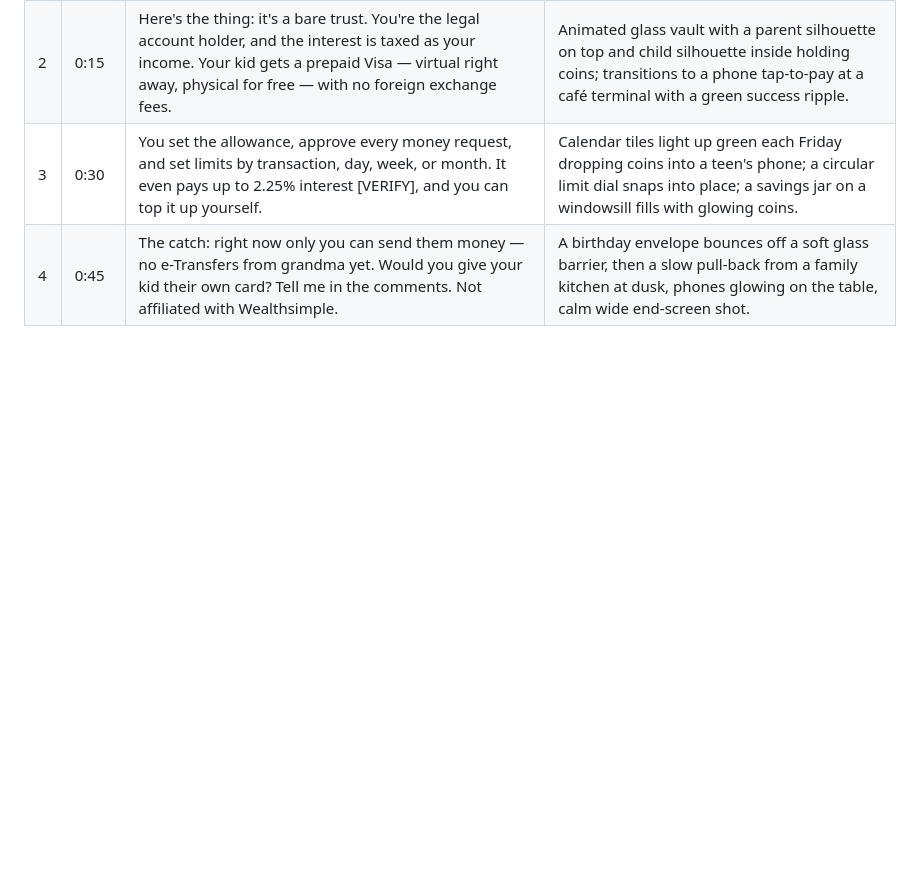
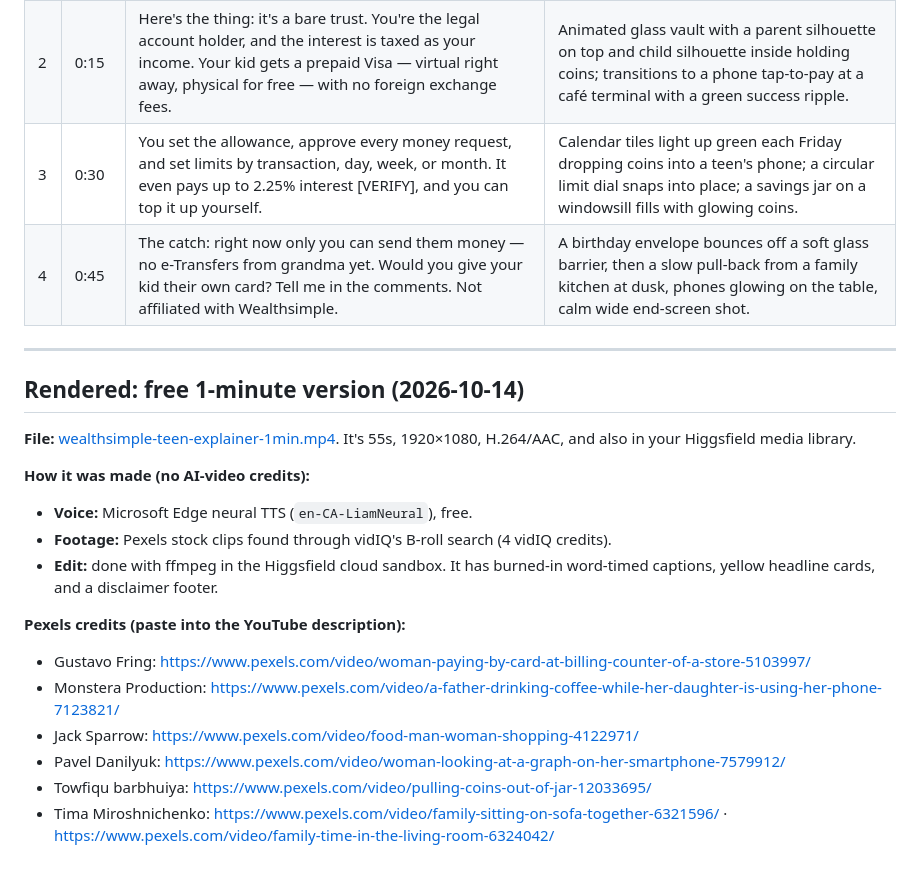
Before and after one commit to ajay05singh/food-drive-pet, a Markdown page: youtube-research/wealthsimple-teen-video-production.md, the part around the change. Rendered like a GitHub page; blank space fills up the shorter version.

Commit message:
Add rendered 1-minute Wealthsimple Teen video link and credits
Co-Authored-By: Claude Opus 5.5 <noreply@anthropic.com>
Claude-Session: https://claude.ai/code/session_018tpsEiamXm6zj7Xfwoy6oe

```diff
--- a/youtube-research/wealthsimple-teen-video-production.md
+++ b/youtube-research/wealthsimple-teen-video-production.md
@@ -91,3 +91,22 @@ You can also make 10 unique clips and reuse each one once (reframed or mirrored)
 | 2 | 0:15 | Here's the thing: it's a bare trust. You're the legal account holder, and the interest is taxed as your income. Your kid gets a prepaid Visa — virtual right away, physical for free — with no foreign exchange fees. | Animated glass vault with a parent silhouette on top and child silhouette inside holding coins; transitions to a phone tap-to-pay at a café terminal with a green success ripple. |
 | 3 | 0:30 | You set the allowance, approve every money request, and set limits by transaction, day, week, or month. It even pays up to 2.25% interest [VERIFY], and you can top it up yourself. | Calendar tiles light up green each Friday dropping coins into a teen's phone; a circular limit dial snaps into place; a savings jar on a windowsill fills with glowing coins. |
 | 4 | 0:45 | The catch: right now only you can send them money — no e-Transfers from grandma yet. Would you give your kid their own card? Tell me in the comments. Not affiliated with Wealthsimple. | A birthday envelope bounces off a soft glass barrier, then a slow pull-back from a family kitchen at dusk, phones glowing on the table, calm wide end-screen shot. |
+
+---
+
+## Rendered: free 1-minute version (2026-10-14)
+
+**File:** [wealthsimple-teen-explainer-1min.mp4](https://d2ol7oe51mr4n9.cloudfront.net/user_3KboLGoY6Fl00dAMzKfNI1CUAES/70ee5f41-9046-4636-9225-e8401a258888.mp4). It's 55s, 1920×1080, H.264/AAC, and also in your Higgsfield media library.
+
+**How it was made (no AI-video credits):**
+- **Voice:** Microsoft Edge neural TTS (`en-CA-LiamNeural`), free.
+- **Footage:** Pexels stock clips found through vidIQ's B-roll search (4 vidIQ credits).
+- **Edit:** done with ffmpeg in the Higgsfield cloud sandbox. It has burned-in word-timed captions, yellow headline cards, and a disclaimer footer.
+
+**Pexels credits (paste into the YouTube description):**
+- Gustavo Fring: https://www.pexels.com/video/woman-paying-by-card-at-billing-counter-of-a-store-5103997/
+- Monstera Production: https://www.pexels.com/video/a-father-drinking-coffee-while-her-daughter-is-using-her-phone-7123821/
+- Jack Sparrow: https://www.pexels.com/video/food-man-woman-shopping-4122971/
+- Pavel Danilyuk: https://www.pexels.com/video/woman-looking-at-a-graph-on-her-smartphone-7579912/
+- Towfiqu barbhuiya: https://www.pexels.com/video/pulling-coins-out-of-jar-12033695/
+- Tima Miroshnichenko: https://www.pexels.com/video/family-sitting-on-sofa-together-6321596/ · https://www.pexels.com/video/family-time-in-the-living-room-6324042/
```
